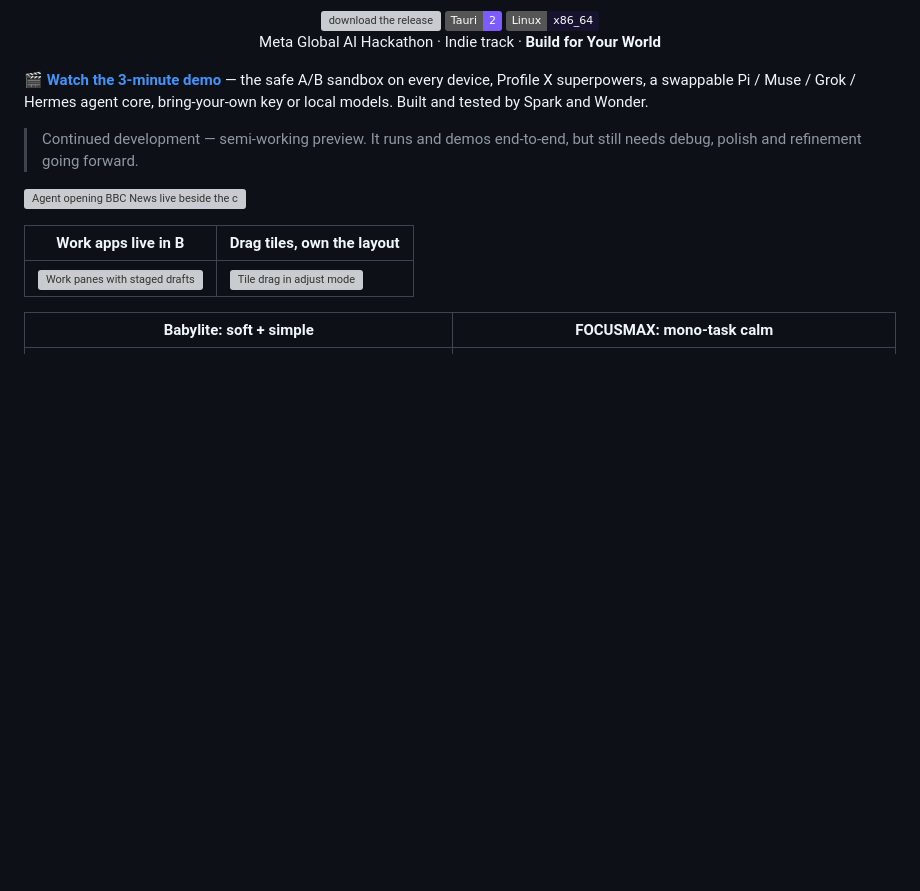
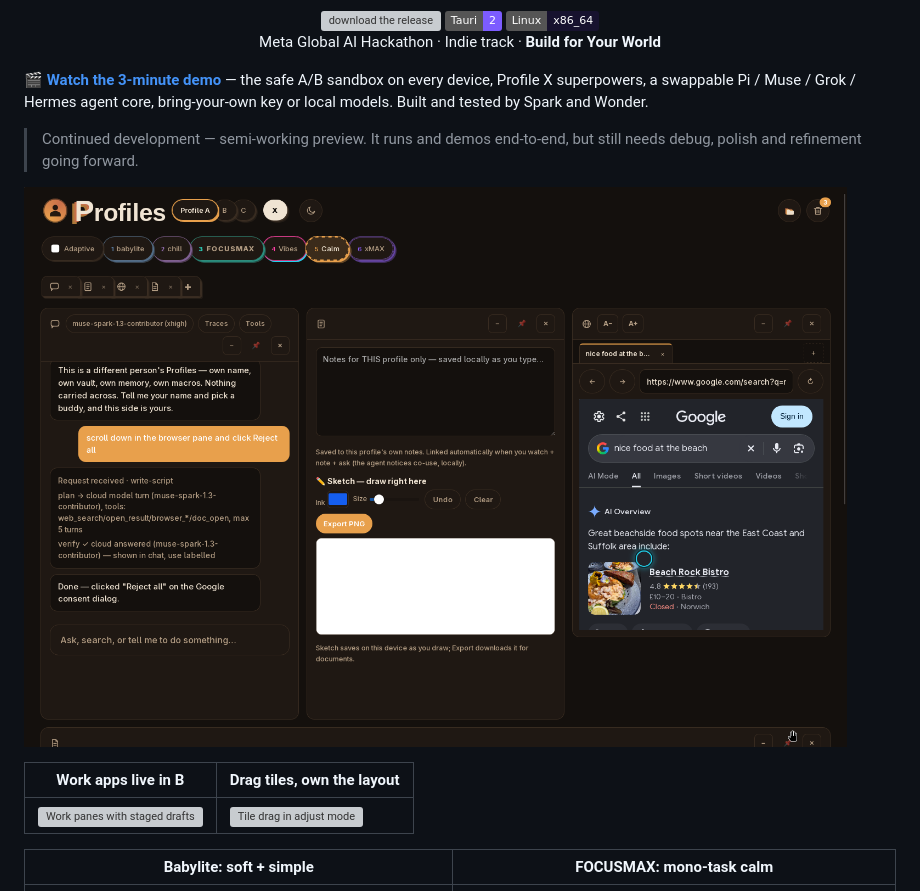
Before and after one commit to chickendavefifteen/Profiles, a Markdown page: README.md, the part around the change. Drawn GitHub-style; pictures changed too: shots/agent-dark-google-2026-11-04.png (added); badges without logos; blank space fills up the shorter version; grey boxes are pictures that could not be loaded.

Commit message:
README: dark-mode agent+Google hero, web-inside-Profiles

```diff
--- a/README.md
+++ b/README.md
@@ -16,7 +16,7 @@
 
 > Continued development — semi-working preview. It runs and demos end-to-end, but still needs debug, polish and refinement going forward.
 
-![Agent opening BBC News live beside the chat](shots/agent-opens-bbc-2026-10-28.png)
+![Agent beside dark Google results in Calm mode — the web lives inside Profiles](shots/agent-dark-google-2026-11-04.png)
 
 | Work apps live in B | Drag tiles, own the layout |
 |---|---|
```
